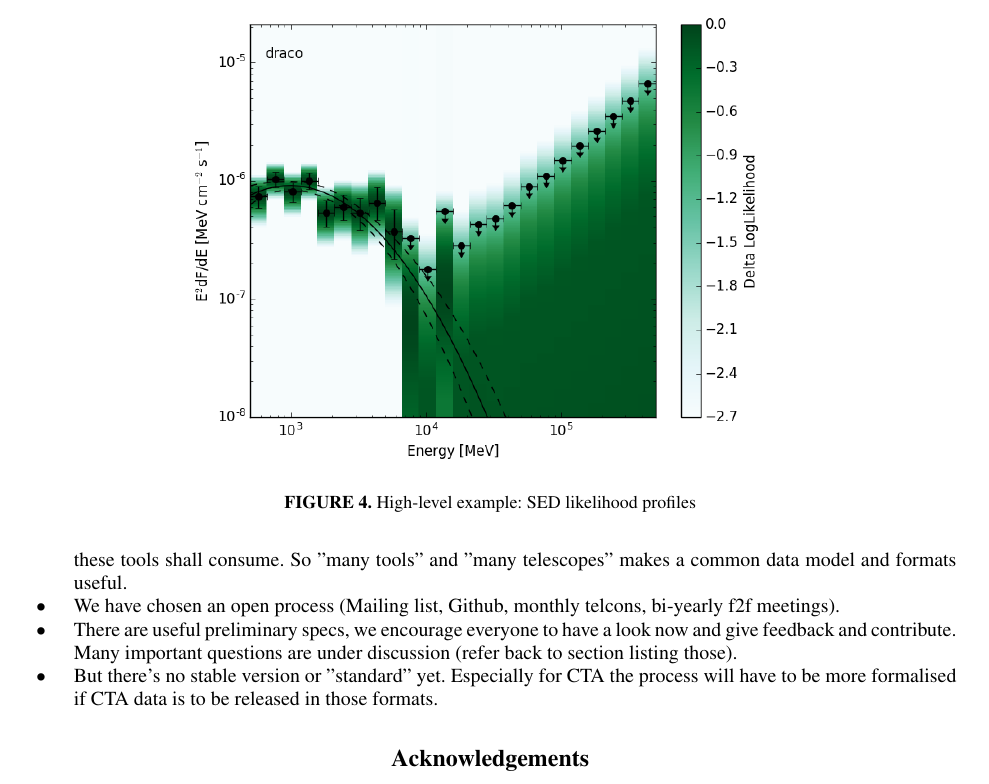
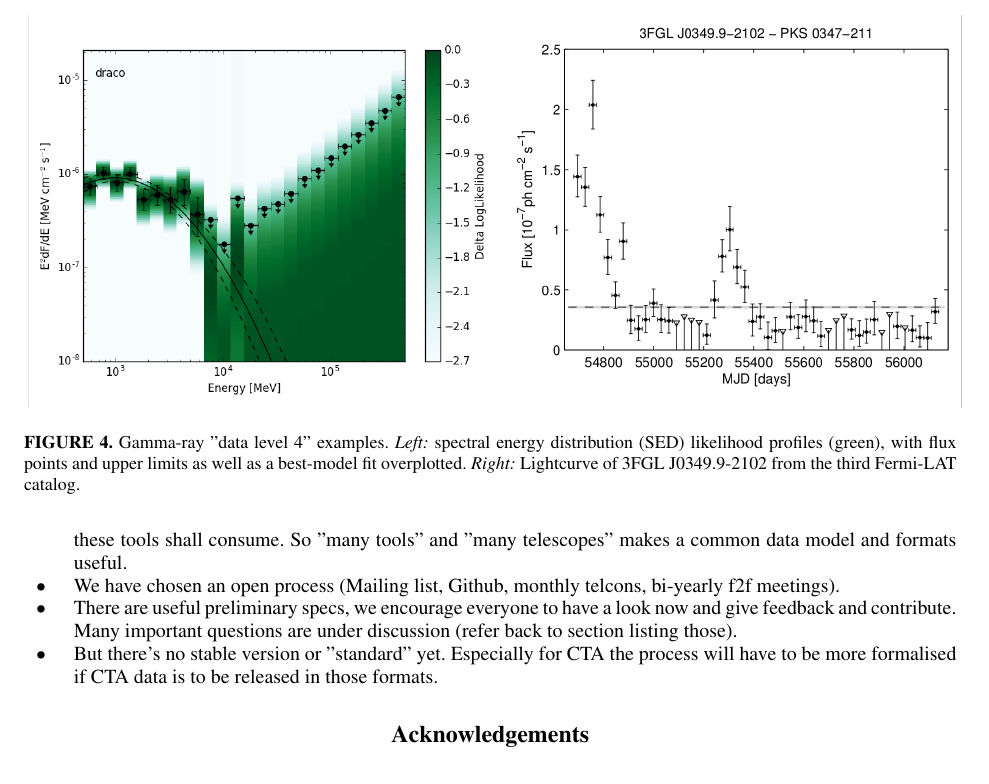
Before and after one commit to open-gamma-ray-astro/gamma2016-poster, a LaTeX paper (proceeding/open-gamma-ray-astro-gamma2016.tex, which reads proceeding/text/content.tex): part of page 5 of 6, cut at the place of the change. Compiled offline with pdfLaTeX.

Commit message:
Write Figure 4 caption

```diff
--- a/proceeding/text/content.tex
+++ b/proceeding/text/content.tex
@@ -30,8 +30,11 @@ A format is developed to store spectral analysis results for exchange and public
 
 \begin{figure}[tb]
-  \centerline{\includegraphics[width=0.7\textwidth]{figures/llsed_hights}}
-  \caption{High-level example: SED likelihood profiles}
-  \label{fig:sed}
+\centerline{\includegraphics[width=\textwidth]{figures/dl4-examples}}
+\caption{
+Gamma-ray "data level 4" examples. \emph{Left:} spectral energy distribution (SED) likelihood profiles (green), with flux points and upper limits as well
+as a best-model fit overplotted. \emph{Right:} Lightcurve of 3FGL~J0349.9-2102 from the third Fermi-LAT catalog.
+}
+\label{fig:dl4-examples}
 \end{figure}
 
 It was first developed in Fermipy\footnote{\url{https://github.com/fermipy/fermipy}} and used for Fermi-LAT (ref). It is now being adopted by ground-based high energy astronomy. Likelihood profiles are important information when those data are to be used in global spectral energy distribution (SED) of a source.
```
Also changed, not shown: proceeding/text/process.tex (+1 -1 lines), proceeding/open-gamma-ray-astro-gamma2016.pdf, proceeding/text/content.tex (2 more changed lines).
